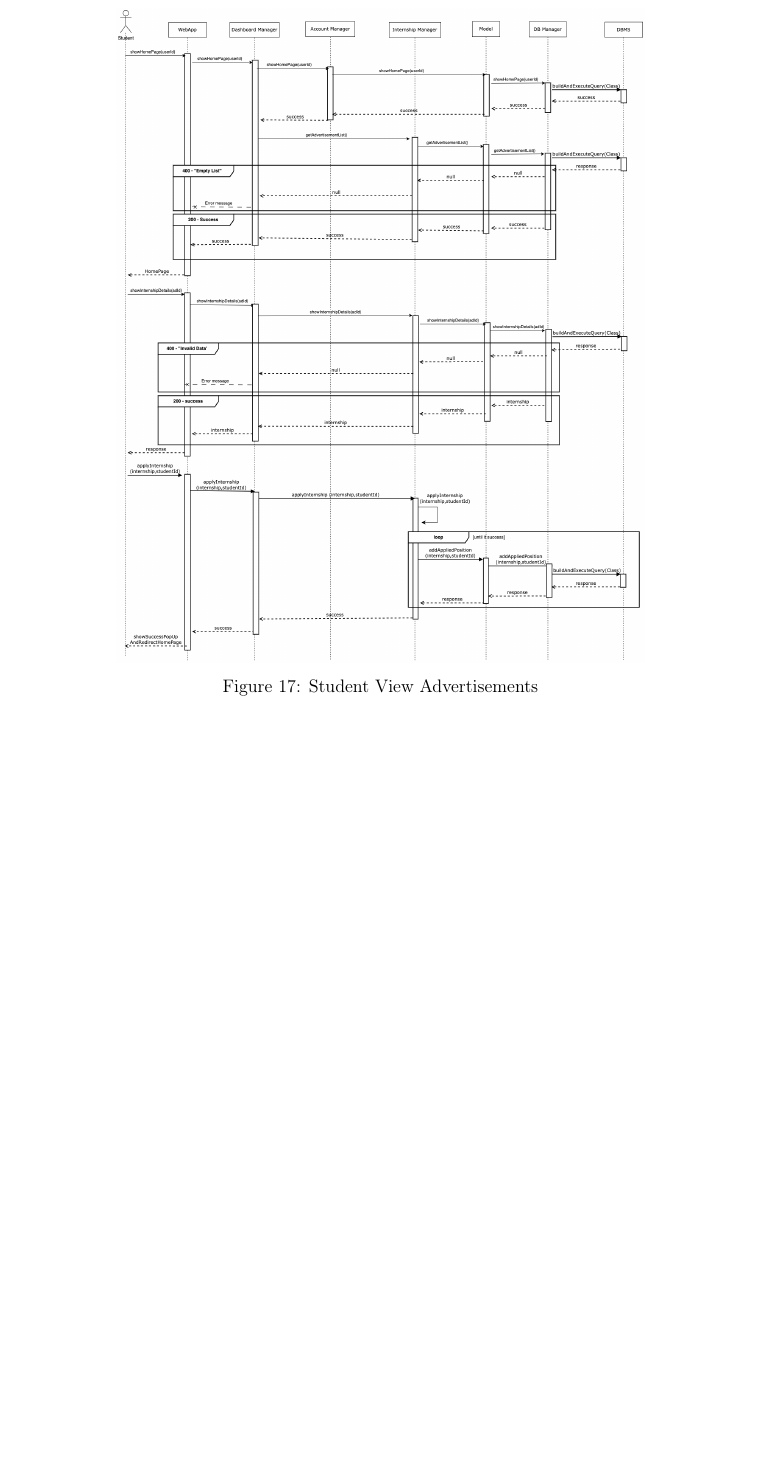
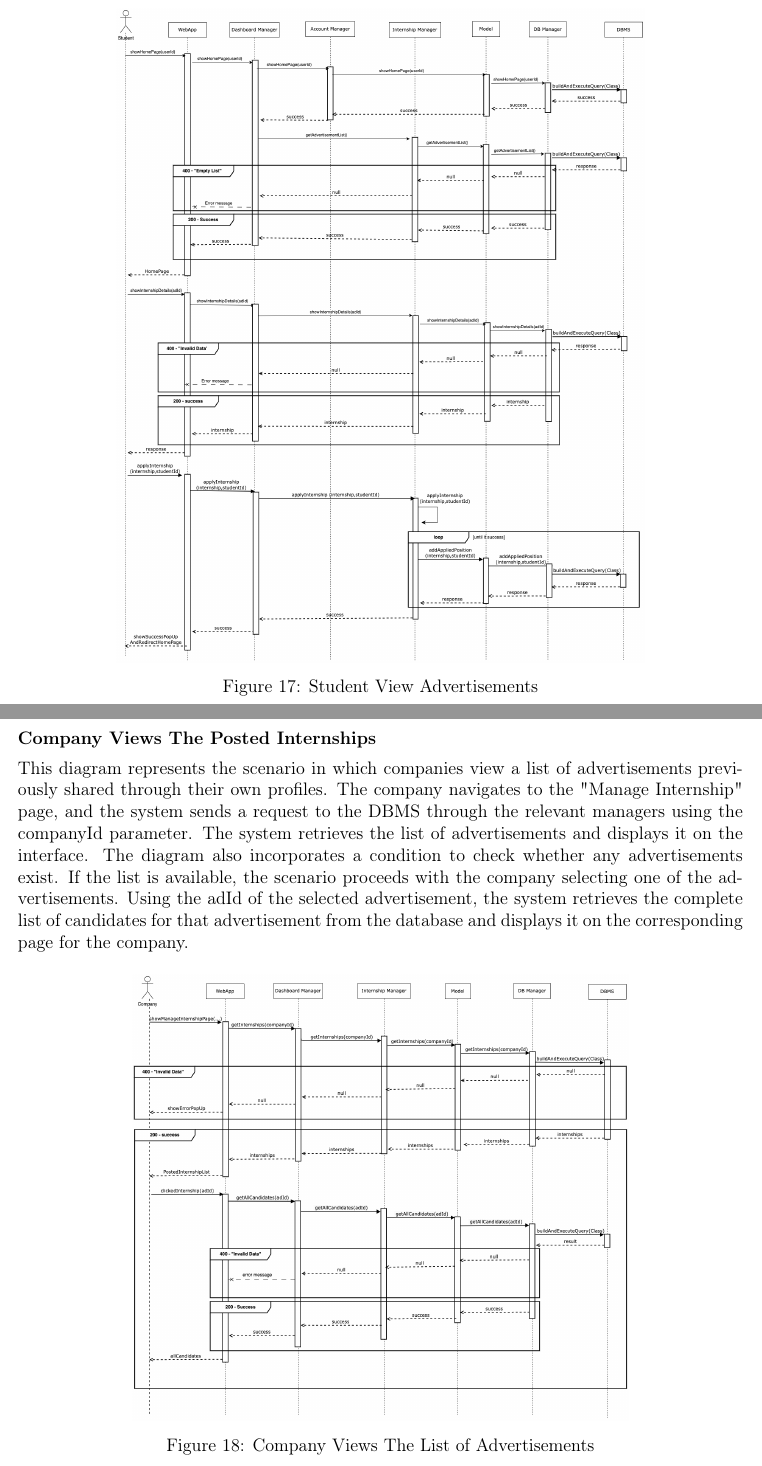
Before and after one commit to alesalv0/RattiSalvatoreYalcin, a LaTeX document (DD.tex): part of page 26 of 43 before the commit and two parts of pages 26 and 27 of 44 after it, the two joined at a grey line, cut so that both start at the same text, the shorter picture padded with empty space. Compiled offline with pdfLaTeX.

Commit message:
Added company views manager internship page runtimeview

```diff
--- a/DD.tex
+++ b/DD.tex
@@ -400,6 +400,15 @@ This diagram illustrates the scenario in which students utilize the system’s h
 \newpage
 
 
+\subsubsection*{ Company Views The Posted Internships}
+This diagram represents the scenario in which companies view a list of advertisements previously shared through their own profiles. The company navigates to the "Manage Internship" page, and the system sends a request to the DBMS through the relevant managers using the companyId parameter. The system retrieves the list of advertisements and displays it on the interface. The diagram also incorporates a condition to check whether any advertisements exist. If the list is available, the scenario proceeds with the company selecting one of the advertisements. Using the adId of the selected advertisement, the system retrieves the complete list of candidates for that advertisement from the database and displays it on the corresponding page for the company.
+\begin{figure}[H]
+    \centering
+    \includegraphics[scale = 0.25]{DD_figures/RuntimeView/companyViewStudent.drawio.png}
+    \caption{Company Views The List of Advertisements}
+    \centering
+\end{figure}
+\newpage
 
 
 \subsubsection*{User Views Relevant Internships}
```
Also changed, not shown: DD_figures/RuntimeView/companyViewStudent.drawio.png (added).
